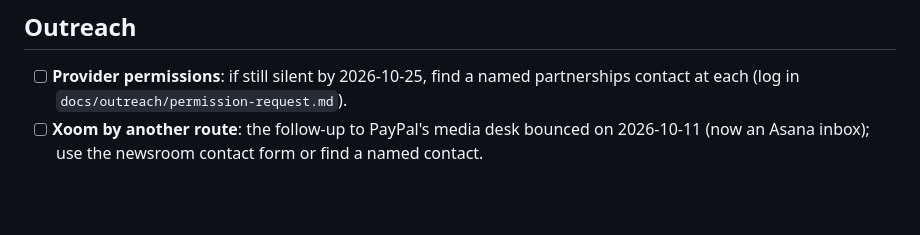
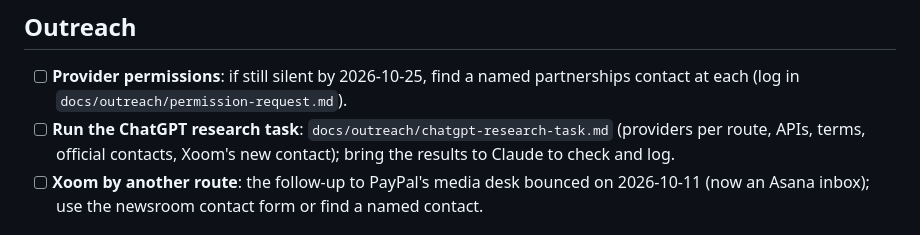
Before and after one commit to OnGodCR/RemitBridge-App, a Markdown page: docs/todo.md, the part around the change. Rendered like a GitHub page; blank space fills up the shorter version.

```diff
--- a/docs/todo.md
+++ b/docs/todo.md
@@ -60,6 +60,7 @@ Details live in CLAUDE.md's open items and `docs/launch-checklist.md`.
 ## Outreach
 
 - [ ] **Provider permissions**: if still silent by 2026-10-25, find a named partnerships contact at each (log in `docs/outreach/permission-request.md`).
+- [ ] **Run the ChatGPT research task**: `docs/outreach/chatgpt-research-task.md` (providers per route, APIs, terms, official contacts, Xoom's new contact); bring the results to Claude to check and log.
 - [ ] **Xoom by another route**: the follow-up to PayPal's media desk bounced on 2026-10-11 (now an Asana inbox); use the newsroom contact form or find a named contact.
 
 ## Claude, waiting on something
```
Also changed, not shown: docs/outreach/chatgpt-research-task.md (added, +34 -0 lines).
